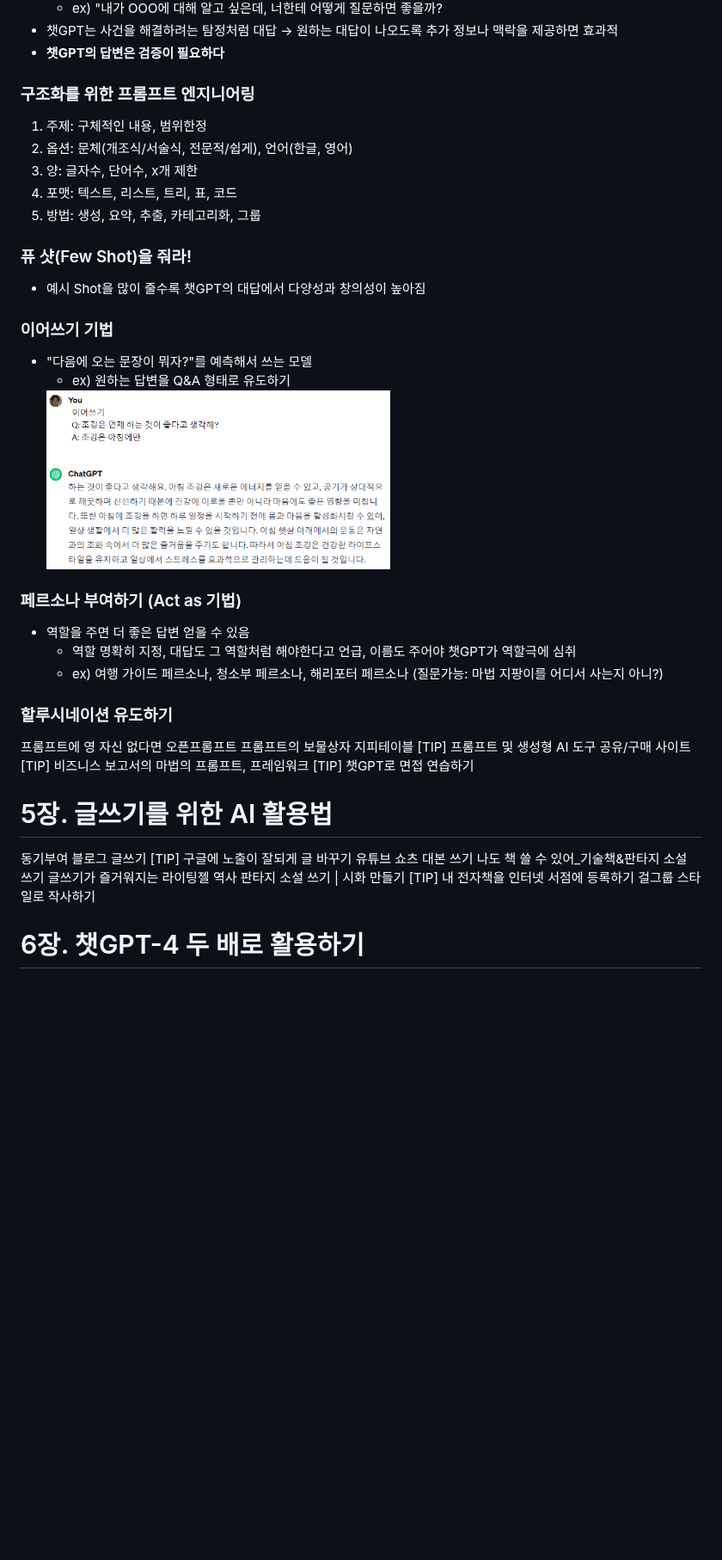
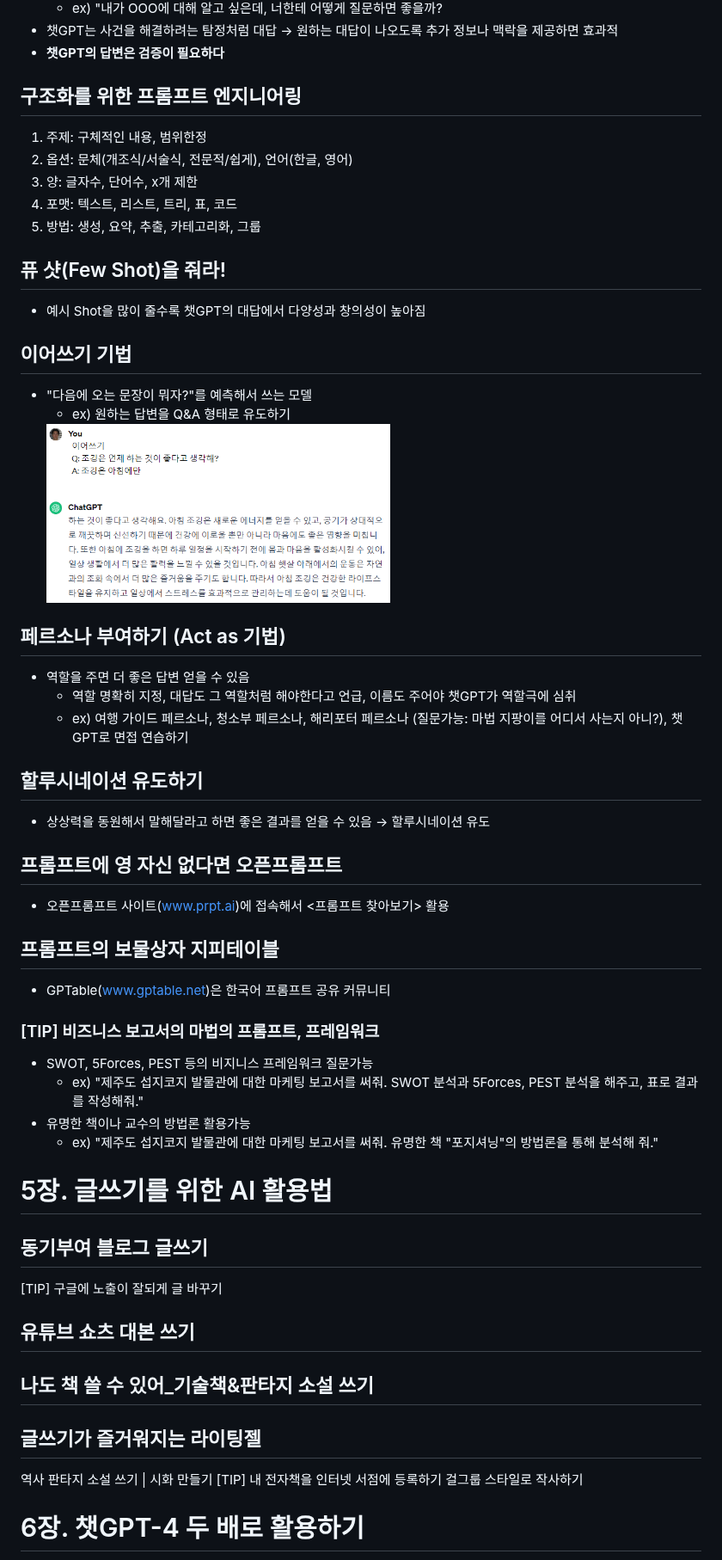
Before and after one commit to spiders22v/TIL, a Markdown page: book/2023.12_AI 2024 트렌드&활용백과.md, the part around the change. Shown at 86% size. Rendered like a GitHub page; blank space fills up the shorter version.

```diff
--- a/book/2023.12_AI 2024 트렌드&활용백과.md
+++ b/book/2023.12_AI 2024 트렌드&활용백과.md
@@ -270,7 +270,7 @@
 - 챗GPT는 사건을 해결하려는 탐정처럼 대답 -> 원하는 대답이 나오도록 추가 정보나 맥락을 제공하면 효과적
 - **챗GPT의 답변은 검증이 필요하다**
 
-### 구조화를 위한 프롬프트 엔지니어링
+## 구조화를 위한 프롬프트 엔지니어링
 1) 주제: 구체적인 내용, 범위한정
 2) 옵션: 문체(개조식/서술식, 전문적/쉽게), 언어(한글, 영어)
 3) 양: 글자수, 단어수, x개 제한
@@ -278,33 +278,42 @@
 5) 방법: 생성, 요약, 추출, 카테고리화, 그룹
 
 
-### 퓨 샷(Few Shot)을 줘라!
+## 퓨 샷(Few Shot)을 줘라!
 - 예시 Shot을 많이 줄수록 챗GPT의 대답에서 다양성과 창의성이 높아짐
 
-### 이어쓰기 기법
+## 이어쓰기 기법
 - "다음에 오는 문장이 뭐자?"를 예측해서 쓰는 모델
   - ex) 원하는 답변을 Q&A 형태로 유도하기
   <img src="../assets/book_2023_AI 2024/2023_AI 2024_05.png" width="400"/>
 
-### 페르소나 부여하기 (Act as 기법)
+## 페르소나 부여하기 (Act as 기법)
 - 역할을 주면 더 좋은 답변 얻을 수 있음
   - 역할 명확히 지정, 대답도 그 역할처럼 해야한다고 언급, 이름도 주어야 챗GPT가 역할극에 심취
-  - ex) 여행 가이드 페르소나, 청소부 페르소나, 해리포터 페르소나 (질문가능: 마법 지팡이를 어디서 사는지 아니?)
+  - ex) 여행 가이드 페르소나, 청소부 페르소나, 해리포터 페르소나 (질문가능: 마법 지팡이를 어디서 사는지 아니?), 챗GPT로 면접 연습하기
 
 
-### 할루시네이션 유도하기
-프롬프트에 영 자신 없다면 오픈프롬프트
-프롬프트의 보물상자 지피테이블
-[TIP] 프롬프트 및 생성형 AI 도구 공유/구매 사이트
-[TIP] 비즈니스 보고서의 마법의 프롬프트, 프레임워크
-[TIP] 챗GPT로 면접 연습하기
+## 할루시네이션 유도하기
+- 상상력을 동원해서 말해달라고 하면 좋은 결과를 얻을 수 있음 -> 할루시네이션 유도
+
+## 프롬프트에 영 자신 없다면 오픈프롬프트
+- 오픈프롬프트 사이트(www.prpt.ai)에 접속해서 <프롬프트 찾아보기> 활용
+
+## 프롬프트의 보물상자 지피테이블
+- GPTable(www.gptable.net)은 한국어 프롬프트 공유 커뮤니티
+
+### [TIP] 비즈니스 보고서의 마법의 프롬프트, 프레임워크
+- SWOT, 5Forces, PEST 등의 비지니스 프레임워크 질문가능
+  - ex) "제주도 섭지코지 발물관에 대한 마케팅 보고서를 써줘. SWOT 분석과 5Forces, PEST 분석을 해주고, 표로 결과를 작성해줘."
+- 유명한 책이나 교수의 방법론 활용가능
+  - ex) "제주도 섭지코지 발물관에 대한 마케팅 보고서를 써줘. 유명한 책 "포지셔닝"의 방법론을 통해 분석해 줘."
+
 
 # 5장. 글쓰기를 위한 AI 활용법
-동기부여 블로그 글쓰기
+## 동기부여 블로그 글쓰기
 [TIP] 구글에 노출이 잘되게 글 바꾸기
-유튜브 쇼츠 대본 쓰기
-나도 책 쓸 수 있어_기술책&판타지 소설 쓰기
-글쓰기가 즐거워지는 라이팅젤
+## 유튜브 쇼츠 대본 쓰기
+## 나도 책 쓸 수 있어_기술책&판타지 소설 쓰기
+## 글쓰기가 즐거워지는 라이팅젤
 역사 판타지 소설 쓰기 | 시화 만들기
 [TIP] 내 전자책을 인터넷 서점에 등록하기
 걸그룹 스타일로 작사하기
```
Also changed, not shown: 1 other file.
